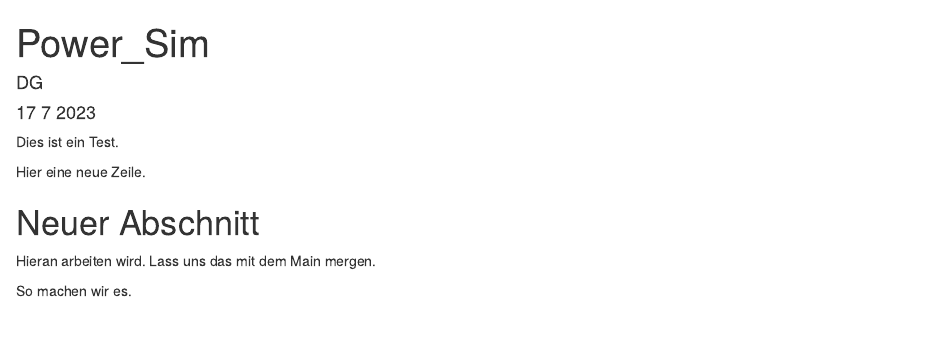
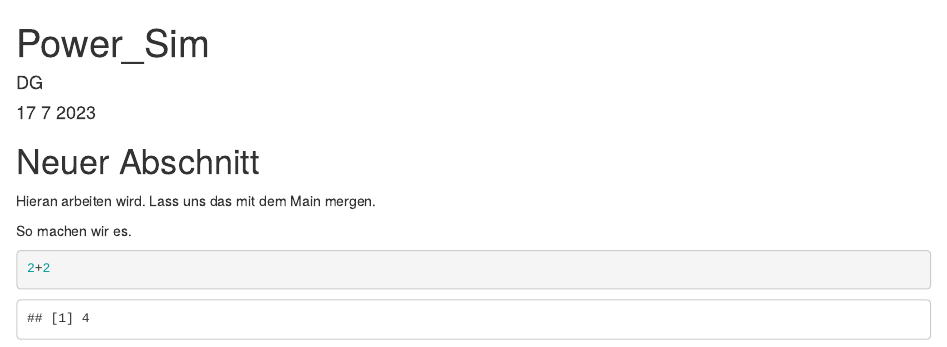
Before and after one commit to DoreenGabriel/Simulation, an R Markdown document (Power_Sim.Rmd): the page in a window 1100 px wide, from its top. Rendered offline with R 4.5, knitr and Pandoc, with nearby package versions.

Commit message:
Text gelöscht und neuer Code

````diff
--- a/Power_Sim.Rmd
+++ b/Power_Sim.Rmd
@@ -9,12 +9,13 @@ output: html_document
 knitr::opts_chunk$set(echo = TRUE)
 ```
 
-Dies ist ein Test.
-
-Hier eine neue Zeile.
 
 # Neuer Abschnitt
 
 Hieran arbeiten wird. Lass uns das mit dem Main mergen.
 
 So machen wir es.
+
+```{r}
+2+2
+```
````
